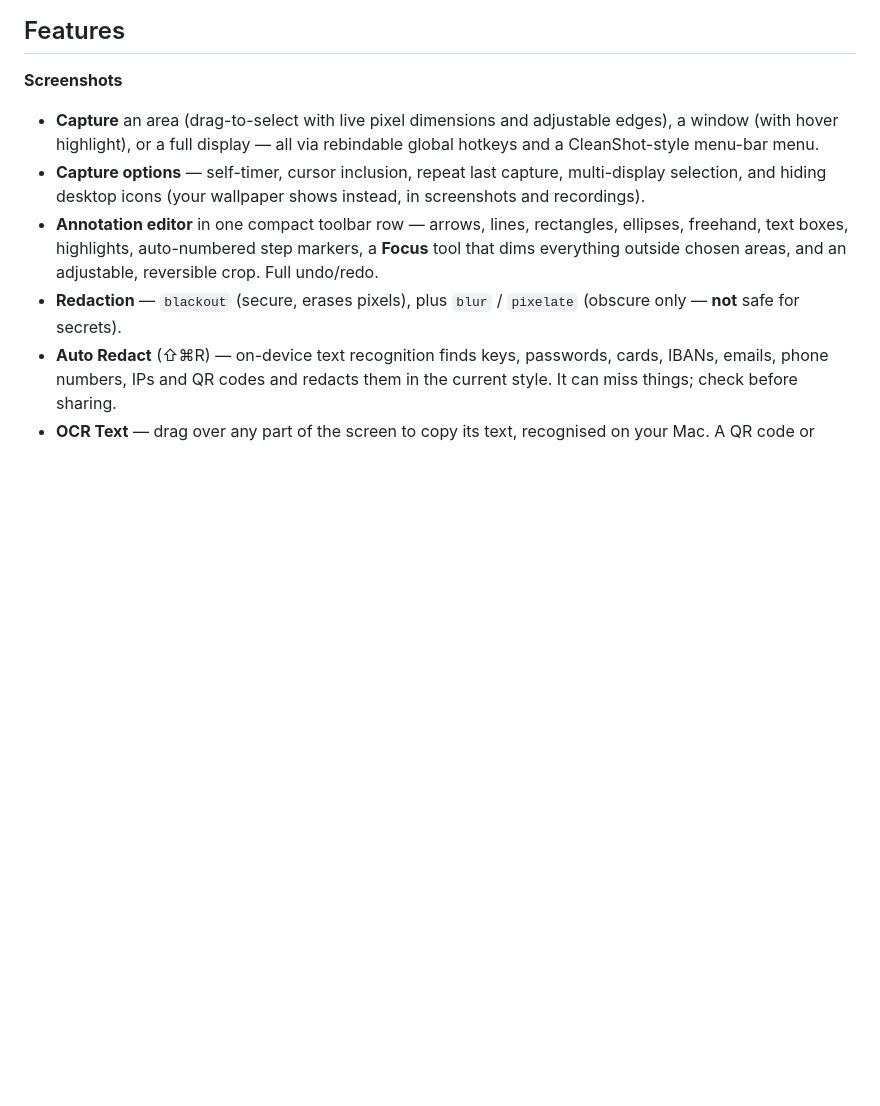
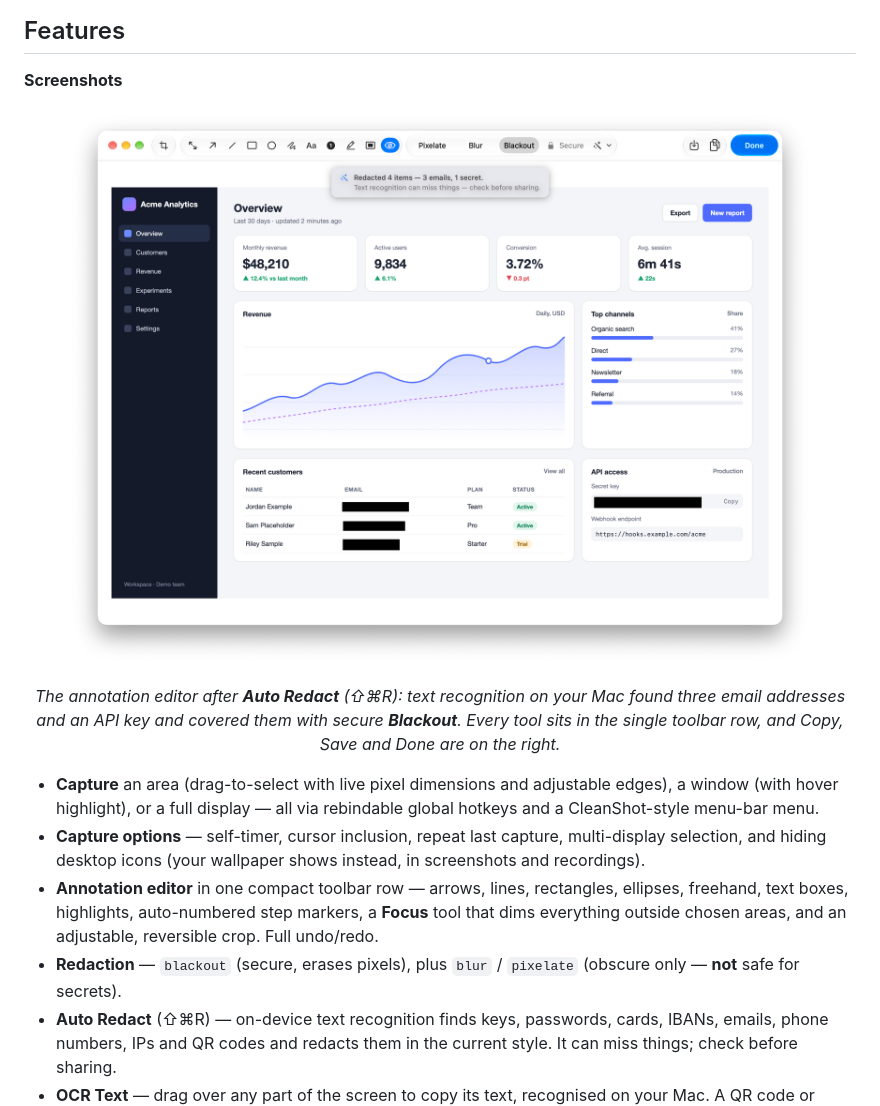
Before and after one commit to lethanhvietctt5/lightshot, a Markdown page: README.md, the part around one of its changes. GitHub-like rendering; pictures changed too: docs/images/editor.png (added); blank space fills up the shorter version.

```diff
--- a/README.md
+++ b/README.md
@@ -7,6 +7,11 @@ Everything happens on your machine. No cloud, no accounts, no network except che
 ## Features
 
 **Screenshots**
+
+<p align="center">
+  <img src="docs/images/editor.png" width="820" alt="The Lightshot annotation editor showing a dashboard screenshot. Auto Redact has covered three email addresses and an API key with solid black boxes, and a notice reads: Redacted 4 items — 3 emails, 1 secret.">
+</p>
+<p align="center"><em>The annotation editor after <strong>Auto Redact</strong> (⇧⌘R): text recognition on your Mac found three email addresses and an API key and covered them with secure <strong>Blackout</strong>. Every tool sits in the single toolbar row, and Copy, Save and Done are on the right.</em></p>
 
 - **Capture** an area (drag-to-select with live pixel dimensions and adjustable edges), a window (with hover highlight), or a full display — all via rebindable global hotkeys and a CleanShot-style menu-bar menu.
 - **Capture options** — self-timer, cursor inclusion, repeat last capture, multi-display selection, and hiding desktop icons (your wallpaper shows instead, in screenshots and recordings).
```
Also changed, not shown: other parts of README.md (+10 -0 lines), docs/images/recording.png (added), docs/images/studio.png (added).
